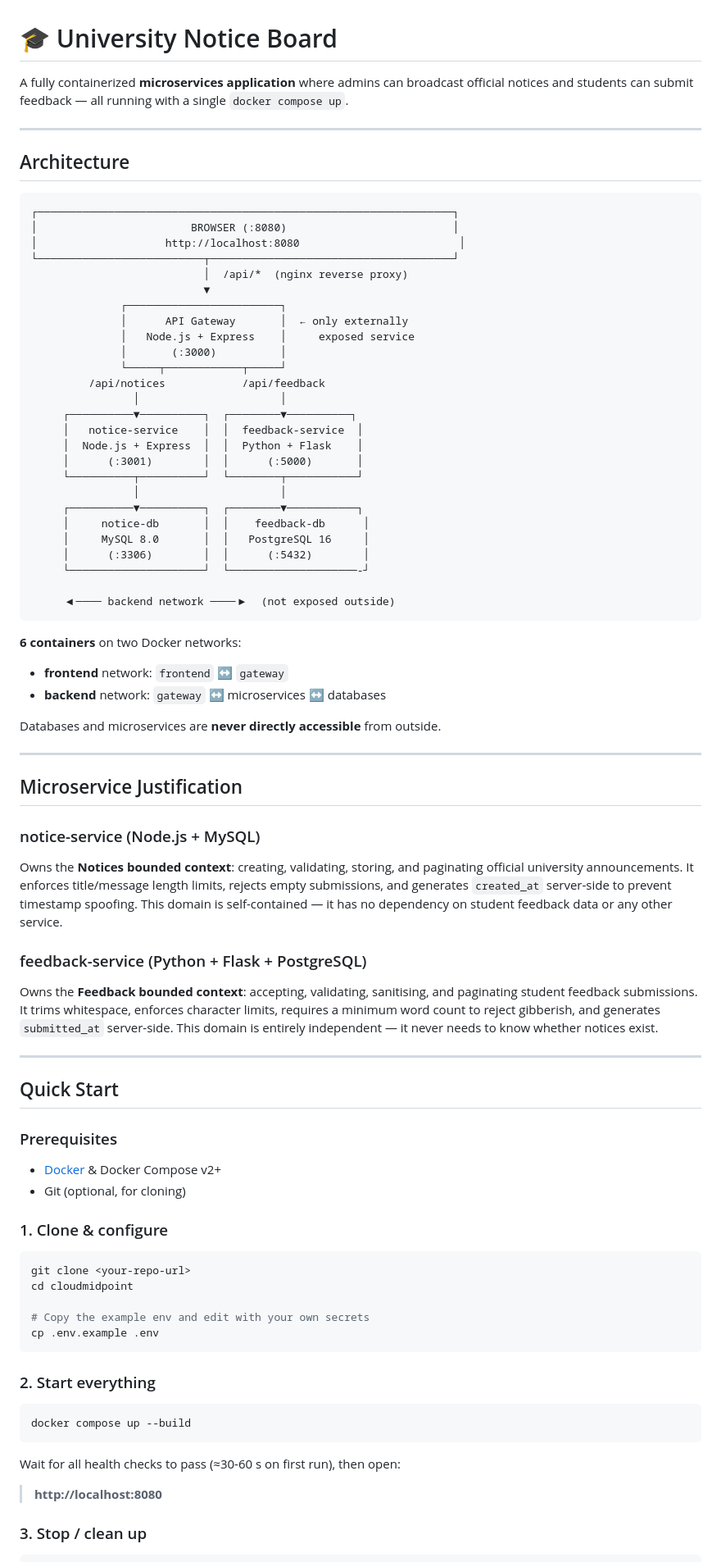
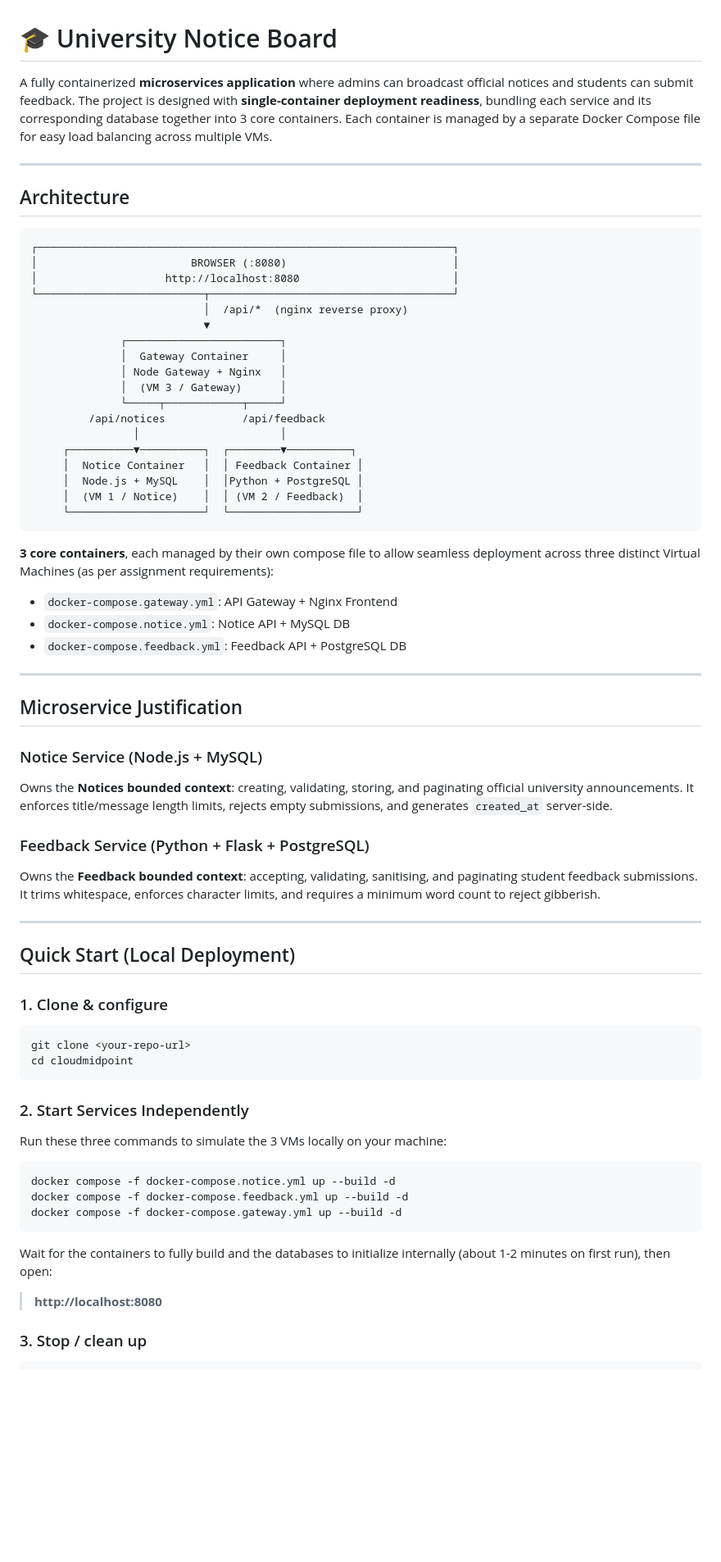
Before and after one commit to ShreyashV38/Cloud-computing-45, a Markdown page: README.md, the part around one of its changes. Shown at 82% size. Rendered like a GitHub page; blank space fills up the shorter version.

Commit message:
docs: update README to reflect 3-container architecture and split compose files

````diff
--- a/README.md
+++ b/README.md
@@ -1,91 +1,74 @@
 # 🎓 University Notice Board
 
 A fully containerized **microservices application** where admins can
-broadcast official notices and students can submit feedback — all running
-with a single `docker compose up`.
+broadcast official notices and students can submit feedback. The project is designed with **single-container deployment readiness**, bundling each service and its corresponding database together into 3 core containers. Each container is managed by a separate Docker Compose file for easy load balancing across multiple VMs.
 
 ---
 
 ## Architecture
 
-```
+```text
 ┌─────────────────────────────────────────────────────────────────┐
 │                        BROWSER (:8080)                          │
-│                    http://localhost:8080                         │
+│                    http://localhost:8080                        │
 └──────────────────────────┬──────────────────────────────────────┘
                            │  /api/*  (nginx reverse proxy)
                            ▼
               ┌────────────────────────┐
-              │      API Gateway       │  ← only externally
-              │   Node.js + Express    │     exposed service
-              │       (:3000)          │
+              │  Gateway Container     │
+              │ Node Gateway + Nginx   │
+              │  (VM 3 / Gateway)      │
               └─────┬────────────┬─────┘
          /api/notices            /api/feedback
                 │                      │
      ┌──────────▼──────────┐  ┌────────▼──────────┐
-     │   notice-service    │  │  feedback-service  │
-     │  Node.js + Express  │  │  Python + Flask    │
-     │      (:3001)        │  │      (:5000)       │
-     └──────────┬──────────┘  └────────┬───────────┘
-                │                      │
-     ┌──────────▼──────────┐  ┌────────▼───────────┐
-     │     notice-db       │  │    feedback-db      │
-     │     MySQL 8.0       │  │   PostgreSQL 16     │
-     │      (:3306)        │  │      (:5432)        │
-     └─────────────────────┘  └────────────────────-┘
-
-     ◀──── backend network ────▶  (not exposed outside)
+     │  Notice Container   │  │ Feedback Container │
+     │  Node.js + MySQL    │  │Python + PostgreSQL │
+     │  (VM 1 / Notice)    │  │ (VM 2 / Feedback)  │
+     └─────────────────────┘  └────────────────────┘
 ```
 
-**6 containers** on two Docker networks:
-- **frontend** network: `frontend` ↔ `gateway`
-- **backend** network: `gateway` ↔ microservices ↔ databases
-
-Databases and microservices are **never directly accessible** from outside.
+**3 core containers**, each managed by their own compose file to allow seamless deployment across three distinct Virtual Machines (as per assignment requirements):
+- `docker-compose.gateway.yml`: API Gateway + Nginx Frontend
+- `docker-compose.notice.yml`: Notice API + MySQL DB
+- `docker-compose.feedback.yml`: Feedback API + PostgreSQL DB
 
 ---
 
 ## Microservice Justification
 
-### notice-service (Node.js + MySQL)
+### Notice Service (Node.js + MySQL)
 Owns the **Notices bounded context**: creating, validating, storing, and
 paginating official university announcements. It enforces title/message
 length limits, rejects empty submissions, and generates `created_at`
-server-side to prevent timestamp spoofing. This domain is self-contained —
-it has no dependency on student feedback data or any other service.
+server-side.
 
-### feedback-service (Python + Flask + PostgreSQL)
+### Feedback Service (Python + Flask + PostgreSQL)
 Owns the **Feedback bounded context**: accepting, validating, sanitising,
 and paginating student feedback submissions. It trims whitespace, enforces
-character limits, requires a minimum word count to reject gibberish, and
-generates `submitted_at` server-side. This domain is entirely independent —
-it never needs to know whether notices exist.
+character limits, and requires a minimum word count to reject gibberish.
 
 ---
 
-## Quick Start
-
-### Prerequisites
-- [Docker](https://docs.docker.com/get-docker/) & Docker Compose v2+
-- Git (optional, for cloning)
+## Quick Start (Local Deployment)
 
 ### 1. Clone & configure
 
 ```bash
 git clone <your-repo-url>
 cd cloudmidpoint
-
-# Copy the example env and edit with your own secrets
-cp .env.example .env
 ```
 
-### 2. Start everything
+### 2. Start Services Independently
 
+Run these three commands to simulate the 3 VMs locally on your machine:
 ```bash
-docker compose up --build
+docker compose -f docker-compose.notice.yml up --build -d
+docker compose -f docker-compose.feedback.yml up --build -d
+docker compose -f docker-compose.gateway.yml up --build -d
 ```
 
-Wait for all health checks to pass (≈30-60 s on first run), then open:
+Wait for the containers to fully build and the databases to initialize internally (about 1-2 minutes on first run), then open:
 
 > **http://localhost:8080**
 
````
Also changed, not shown: other parts of README.md (+12 -142 lines).
